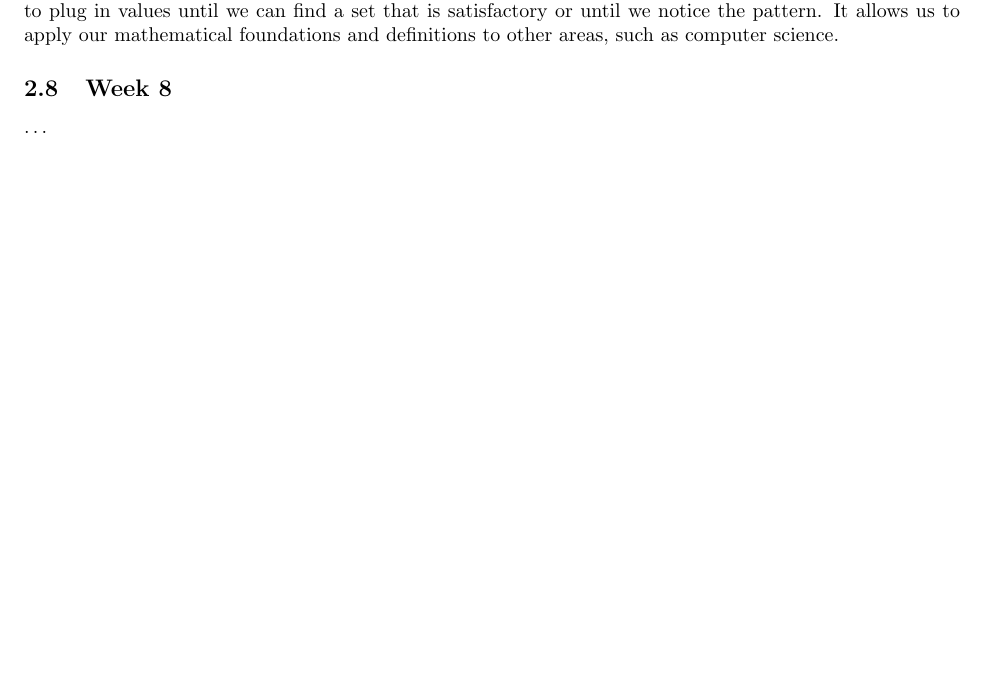
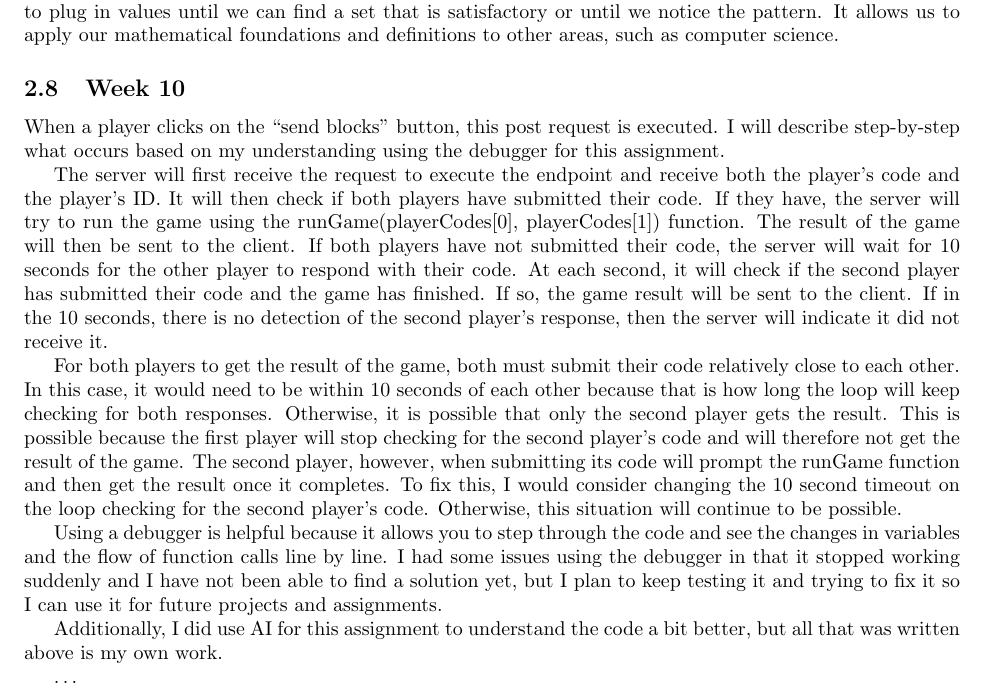
Before and after one commit to nhuante/programmingLanguages, a LaTeX paper (report.tex): part of page 27 of 27 before the commit and part of page 27 of 28 after it, cut so that both start at the same text, the shorter picture padded with empty space. Compiled offline with pdfLaTeX.

Commit message:
homework week 10

```diff
--- a/report.tex
+++ b/report.tex
@@ -578,7 +578,23 @@ By using invariants, we can go about proving or disproving questions more effici
 such as computer science.
 
 
-\subsection{Week 8}
+\subsection{Week 10}
+When a player clicks on the “send blocks” button, this post request is executed. I will describe step-by-step what occurs based on my understanding using the debugger for this assignment.
+
+The server will first receive the request to execute the endpoint and receive both the player’s code and the player’s ID. It will then check if both players have submitted their code. If they have, the server will try to run the game using the runGame(playerCodes[0], playerCodes[1]) function.
+The result of the game will then be sent to the client. If both players have not submitted their code, the server will wait for 10 seconds for the other player to respond with their code. At each second, it will check if the second player has submitted their code and the game has finished. If
+so, the game result will be sent to the client. If in the 10 seconds, there is no detection of the second player’s response, then the server will indicate it did not receive it.
+
+For both players to get the result of the game, both must submit their code relatively close to each other. In this case, it would need to be within 10 seconds of each other because that is how long the loop will keep checking for both responses. Otherwise, it is possible that only the second
+player gets the result. This is possible because the first player will stop checking for the second player’s code and will therefore not get the result of the game. The second player, however, when submitting its code will prompt the runGame function and then get the result once it completes.
+To fix this, I would consider changing the 10 second timeout on the loop checking for the second player’s code. Otherwise, this situation will continue to be possible.
+
+Using a debugger is helpful because it allows you to step through the code and see the changes in variables and the flow of function calls line by line. I had some issues using the debugger in that it stopped working suddenly and I have not been able to find a solution yet, but I plan to keep
+ testing it and trying to fix it so I can use it for future projects and assignments.
+
+Additionally, I did use AI for this assignment to understand the code a bit better, but all that was written above is my own work.
+
+
 
 \ldots
 
```
Also changed, not shown: report.pdf.
